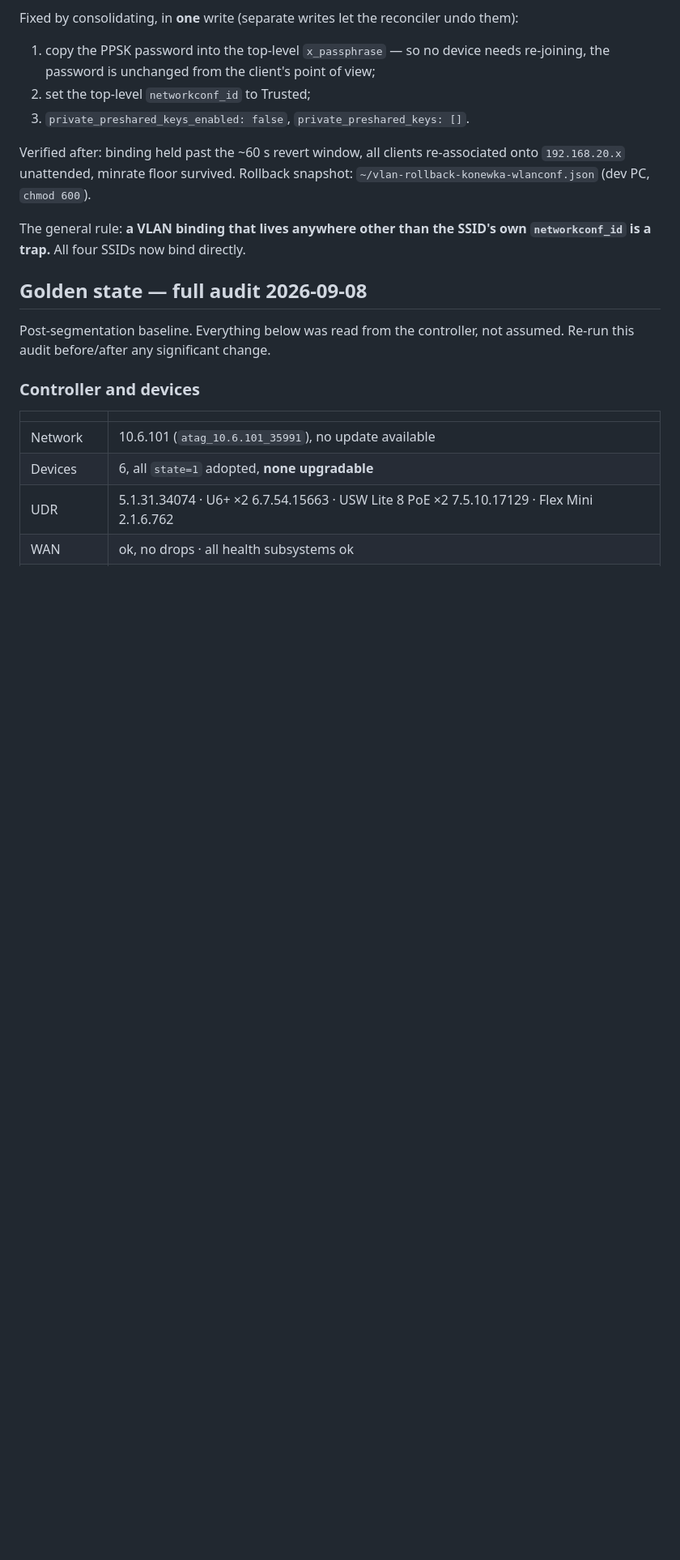
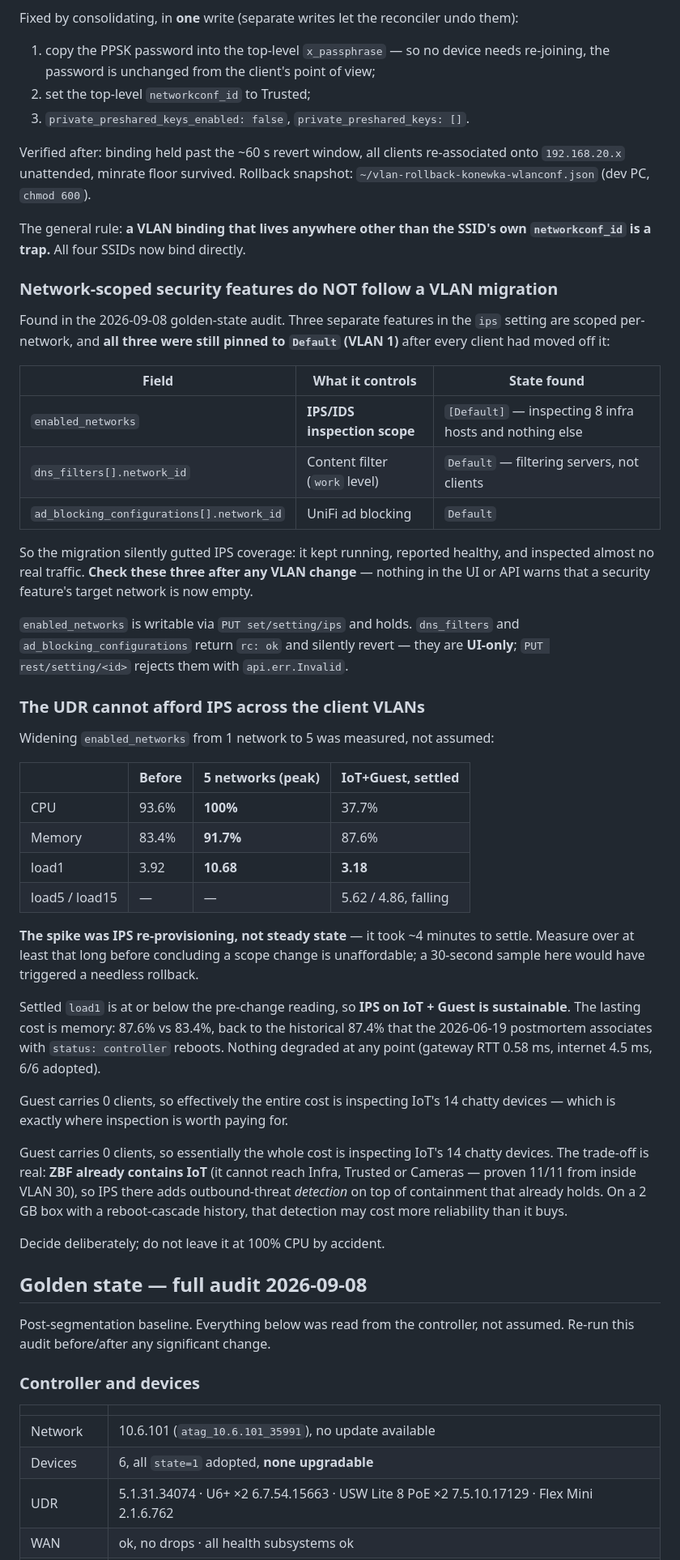
Before and after one commit to gOOrcio/mati-lab, a Markdown page: network/unifi/notes.md, the part around one of its changes. Shown at 81% size. Drawn GitHub-style; blank space fills up the shorter version.

Commit message:
fix(unifi): IPS was scoped to VLAN 1 only; content filter moved off infra
Golden-state audit found three network-scoped security features still pinned
to Default after every client moved off it: IPS enabled_networks, the content
filter, and ad blocking. IPS was therefore inspecting 8 infrastructure hosts
and nothing else -- running, reporting healthy, covering almost no real
traffic. That is a silent regression the VLAN migration caused.

IPS now scoped to IoT + Guest, where untrusted traffic lives. Widening it to
all five networks first pushed the UDR to 100% CPU / load 10.68, so it was
reduced; the spike turned out to be re-provisioning churn and settled to
load1 3.18 (at/below baseline) after ~4 minutes. Lasting cost is memory,
87.6% vs 83.4%.

Guest portal auth returned to click-through (was hotspot/voucher, which
required a second secret). Content filter and ad blocking are UI-only --
rc:ok then silent revert via set/setting/ips, api.err.Invalid via
rest/setting/<id> -- so they stay on Default until moved in the UI.

Also corrects the topology diagram: both U6+ re-leased (Gabinet .188->.189,
Salon .169->.170) and the camera is on 192.168.40.243 now.

Co-Authored-By: Claude Opus 5 <noreply@anthropic.com>
Claude-Session: https://claude.ai/code/session_01DtLN6AhnRV3TBoCDrpA2o7

```diff
--- a/network/unifi/notes.md
+++ b/network/unifi/notes.md
@@ -691,6 +696,60 @@ snapshot: `~/vlan-rollback-konewka-wlanconf.json` (dev PC, `chmod 600`).
 The general rule: **a VLAN binding that lives anywhere other than the SSID's own
 `networkconf_id` is a trap.** All four SSIDs now bind directly.
 
+### Network-scoped security features do NOT follow a VLAN migration
+
+Found in the 2026-09-08 golden-state audit. Three separate features in the `ips`
+setting are scoped per-network, and **all three were still pinned to `Default`
+(VLAN 1)** after every client had moved off it:
+
+| Field | What it controls | State found |
+|---|---|---|
+| `enabled_networks` | **IPS/IDS inspection scope** | `[Default]` — inspecting 8 infra hosts and nothing else |
+| `dns_filters[].network_id` | Content filter (`work` level) | `Default` — filtering servers, not clients |
+| `ad_blocking_configurations[].network_id` | UniFi ad blocking | `Default` |
+
+So the migration silently gutted IPS coverage: it kept running, reported healthy,
+and inspected almost no real traffic. **Check these three after any VLAN change** —
+nothing in the UI or API warns that a security feature's target network is now
+empty.
+
+`enabled_networks` is writable via `PUT set/setting/ips` and holds.
+`dns_filters` and `ad_blocking_configurations` return `rc: ok` and silently
+revert — they are **UI-only**; `PUT rest/setting/<id>` rejects them with
+`api.err.Invalid`.
+
+### The UDR cannot afford IPS across the client VLANs
+
+Widening `enabled_networks` from 1 network to 5 was measured, not assumed:
+
+| | Before | 5 networks (peak) | IoT+Guest, settled |
+|---|---|---|---|
+| CPU | 93.6% | **100%** | 37.7% |
+| Memory | 83.4% | **91.7%** | 87.6% |
+| load1 | 3.92 | **10.68** | **3.18** |
+| load5 / load15 | — | — | 5.62 / 4.86, falling |
+
+**The spike was IPS re-provisioning, not steady state** — it took ~4 minutes to
+settle. Measure over at least that long before concluding a scope change is
+unaffordable; a 30-second sample here would have triggered a needless rollback.
+
+Settled `load1` is at or below the pre-change reading, so **IPS on IoT + Guest is
+sustainable**. The lasting cost is memory: 87.6% vs 83.4%, back to the historical
+87.4% that the 2026-06-19 postmortem associates with `status: controller` reboots.
+Nothing degraded at any point (gateway RTT 0.58 ms, internet 4.5 ms, 6/6 adopted).
+
+Guest carries 0 clients, so effectively the entire cost is inspecting IoT's 14
+chatty devices — which is exactly where inspection is worth paying for.
+
+Guest carries 0 clients, so essentially the whole cost is inspecting IoT's 14
+chatty devices. The trade-off is real: **ZBF already contains IoT** (it cannot
+reach Infra, Trusted or Cameras — proven 11/11 from inside VLAN 30), so IPS there
+adds outbound-threat *detection* on top of containment that already holds. On a
+2 GB box with a reboot-cascade history, that detection may cost more reliability
+than it buys.
+
+Decide deliberately; do not leave it at 100% CPU by accident.
+
 ## Golden state — full audit 2026-09-08
 
 Post-segmentation baseline. Everything below was read from the controller, not
```
Also changed, not shown: other parts of network/unifi/notes.md (+8 -3 lines).
